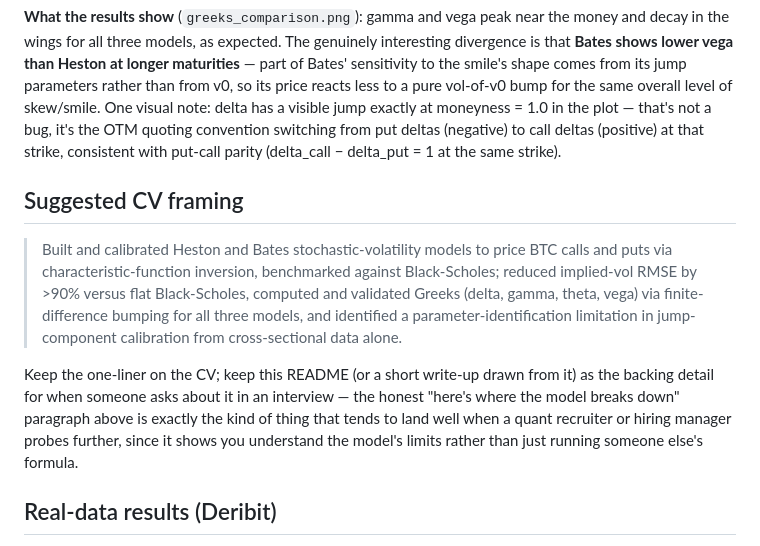
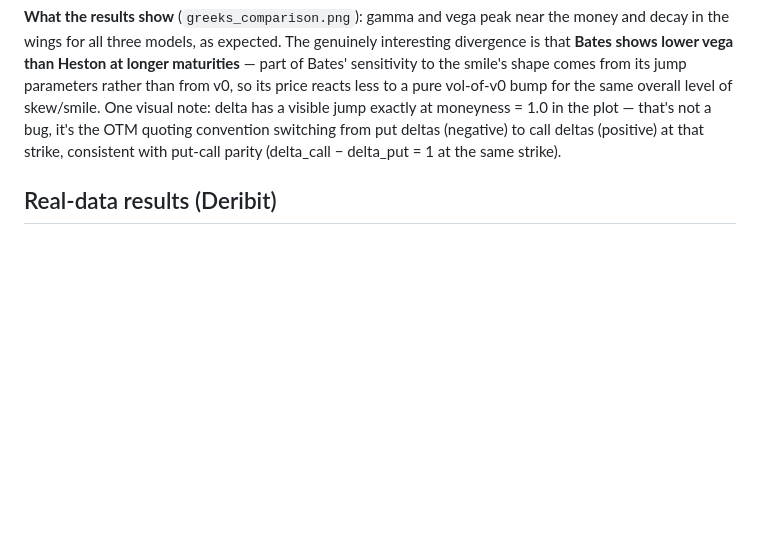
Before and after one commit to damiandamian181061-bit/BTC-Options-Strategy-, a Markdown page: README.md, the part around the change. Rendered like a GitHub page; blank space fills up the shorter version.

```diff
--- a/README.md
+++ b/README.md
@@ -178,23 +178,6 @@ convention switching from put deltas (negative) to call deltas (positive)
 at that strike, consistent with put-call parity (delta_call − delta_put =
 1 at the same strike).
 
-## Suggested CV framing
-
-> Built and calibrated Heston and Bates stochastic-volatility models to
-> price BTC calls and puts via characteristic-function inversion,
-> benchmarked against Black-Scholes; reduced implied-vol RMSE by >90%
-> versus flat Black-Scholes, computed and validated Greeks (delta, gamma,
-> theta, vega) via finite-difference bumping for all three models, and
-> identified a parameter-identification limitation in jump-component
-> calibration from cross-sectional data alone.
-
-Keep the one-liner on the CV; keep this README (or a short write-up drawn
-from it) as the backing detail for when someone asks about it in an
-interview — the honest "here's where the model breaks down" paragraph
-above is exactly the kind of thing that tends to land well when a quant
-recruiter or hiring manager probes further, since it shows you understand
-the model's limits rather than just running someone else's formula.
-
 ## Real-data results (Deribit)
 
 The `main.py` results above use synthetic data (this project's own sandbox
```
